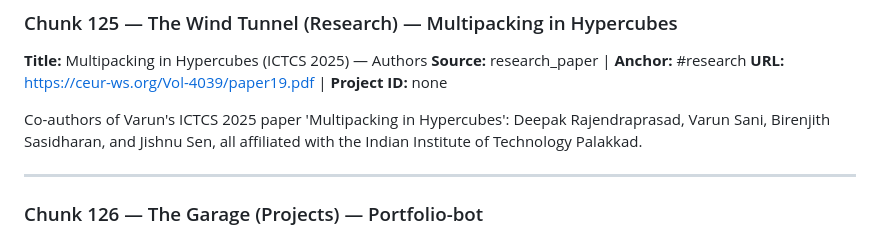
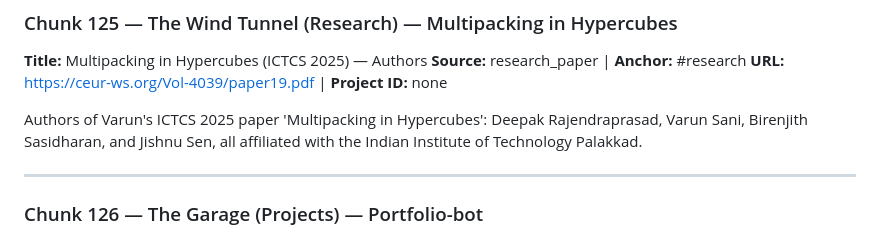
Before and after one commit to varunsani/Portfolio-bot, a Markdown page: backend/content/master.md, the part around the change. Rendered like a GitHub page.

Commit message:
chore: auto-sync indexed content markdowns [skip ci]

```diff
--- a/backend/content/master.md
+++ b/backend/content/master.md
@@ -1518,7 +1518,7 @@ volume 15411, Springer, 2025, pp. 111–126.
 **Source:** research_paper  |  **Anchor:** #research
 **URL:** https://ceur-ws.org/Vol-4039/paper19.pdf  |  **Project ID:** none
 
-Co-authors of Varun's ICTCS 2025 paper 'Multipacking in Hypercubes': Deepak Rajendraprasad, Varun Sani, Birenjith Sasidharan, and Jishnu Sen, all affiliated with the Indian Institute of Technology Palakkad.
+Authors of Varun's ICTCS 2025 paper 'Multipacking in Hypercubes': Deepak Rajendraprasad, Varun Sani, Birenjith Sasidharan, and Jishnu Sen, all affiliated with the Indian Institute of Technology Palakkad.
 
 ---
 
```
Also changed, not shown: backend/content/research_paper.md (+1 -1 lines).
